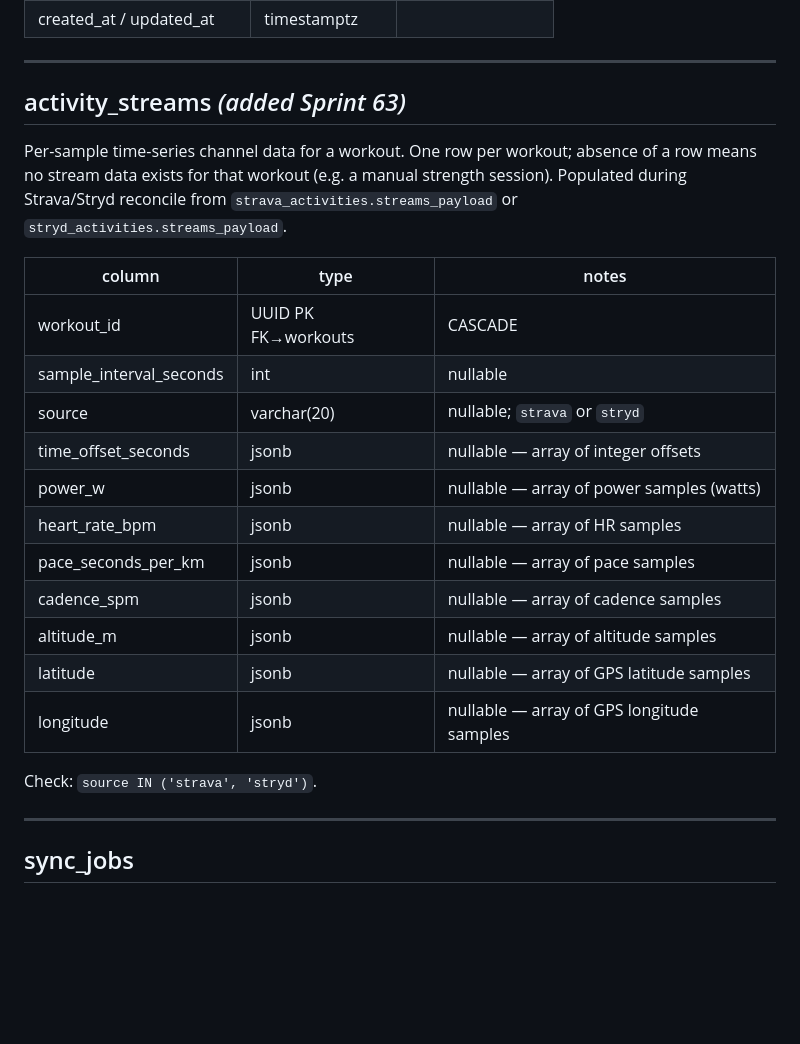
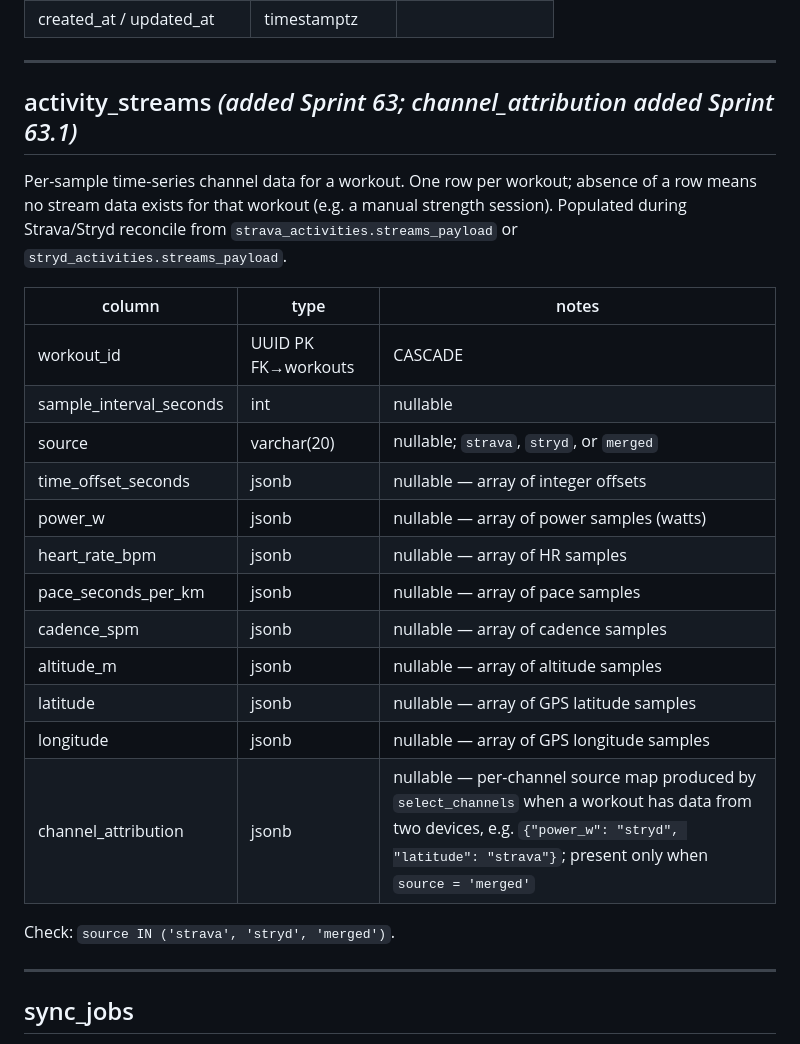
Before and after one commit to zealchaiwut/perf-coach, a Markdown page: SCHEMA.md, the part around the change. Drawn GitHub-style; blank space fills up the shorter version.

Commit message:
docs: auto-update from sprint-sprint-63.1 diff
Co-Authored-By: Claude Sonnet 4.6 <noreply@anthropic.com>

```diff
--- a/SCHEMA.md
+++ b/SCHEMA.md
@@ -319,7 +319,7 @@ Raw activities from Stryd. Reconciled into `workouts` by `reconcile.py`.
 
 ---
 
-## activity_streams _(added Sprint 63)_
+## activity_streams _(added Sprint 63; channel_attribution added Sprint 63.1)_
 
 Per-sample time-series channel data for a workout. One row per workout; absence of a row means no stream data exists for that workout (e.g. a manual strength session). Populated during Strava/Stryd reconcile from `strava_activities.streams_payload` or `stryd_activities.streams_payload`.
 
@@ -327,7 +327,7 @@ Per-sample time-series channel data for a workout. One row per workout; absence
 |--------|------|-------|
 | workout_id | UUID PK FK→workouts | CASCADE |
 | sample_interval_seconds | int | nullable |
-| source | varchar(20) | nullable; `strava` or `stryd` |
+| source | varchar(20) | nullable; `strava`, `stryd`, or `merged` |
 | time_offset_seconds | jsonb | nullable — array of integer offsets |
 | power_w | jsonb | nullable — array of power samples (watts) |
 | heart_rate_bpm | jsonb | nullable — array of HR samples |
@@ -336,8 +336,9 @@ Per-sample time-series channel data for a workout. One row per workout; absence
 | altitude_m | jsonb | nullable — array of altitude samples |
 | latitude | jsonb | nullable — array of GPS latitude samples |
 | longitude | jsonb | nullable — array of GPS longitude samples |
+| channel_attribution | jsonb | nullable — per-channel source map produced by `select_channels` when a workout has data from two devices, e.g. `{"power_w": "stryd", "latitude": "strava"}`; present only when `source = 'merged'` |
 
-Check: `source IN ('strava', 'stryd')`.
+Check: `source IN ('strava', 'stryd', 'merged')`.
 
 ---
 
```
Also changed, not shown: CHANGELOG.md (+5 -0 lines).
